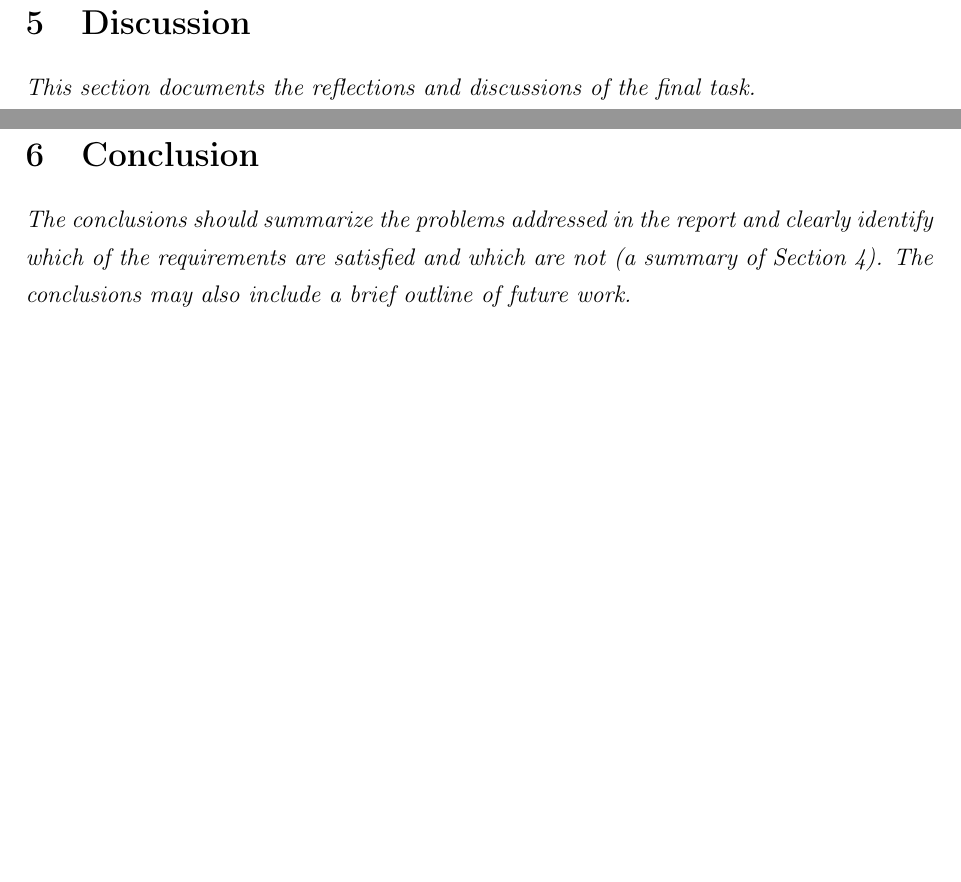
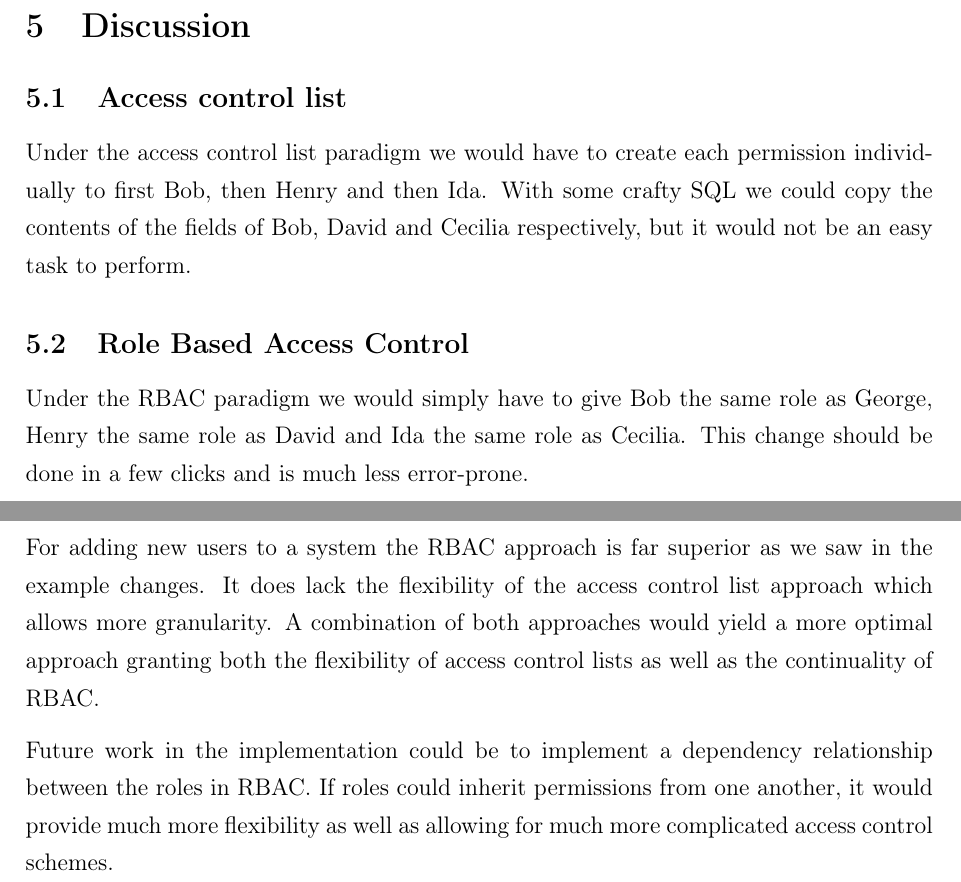
Before and after one commit to ttsoftware/data-security, a LaTeX problem sheet (exercise 3/latex/troels-thomsen-152165.tex): two parts of pages 9 and 10 of 10 before the commit and two parts of pages 8 and 9 of 9 after it, joined at a grey line, cut so that both start at the same text, the shorter picture padded with empty space. Compiled offline with pdfLaTeX.

Commit message:
final report

```diff
--- a/exercise 3/latex/troels-thomsen-152165.tex
+++ b/exercise 3/latex/troels-thomsen-152165.tex
@@ -282,13 +276,23 @@ We consider it fair to make this assumption that administrators of the system ha
 \section{Discussion}
 \label{sec:Discussion}
 
-\textit{This section documents the reflections and discussions of the final task.}
+\subsection{Access control list}
+\label{sub:Access control list}
+
+Under the access control list paradigm we would have to create each permission individually to first Bob, then Henry and then Ida. With some crafty SQL we could copy the contents of the fields of Bob, David and Cecilia respectively, but it would not be an easy task to perform.
+
+\subsection{Role Based Access Control}
+\label{sub:Role Based Access Control}
+
+Under the RBAC paradigm we would simply have to give Bob the same role as George, Henry the same role as David and Ida the same role as Cecilia. This change should be done in a few clicks and is much less error-prone.
 
 \newpage
 
 \section{Conclusion}
 \label{sec:Conclusion}
 
-\textit{The conclusions should summarize the problems addressed in the report and clearly identify which of the requirements are satisfied and which are not (a summary of Section 4). The conclusions may also include a brief outline of future work.}
+For adding new users to a system the RBAC approach is far superior as we saw in the example changes. It does lack the flexibility of the access control list approach which allows more granularity. A combination of both approaches would yield a more optimal approach granting both the flexibility of access control lists as well as the continuality of RBAC.
+
+Future work in the implementation could be to implement a dependency relationship between the roles in RBAC. If roles could inherit permissions from one another, it would provide much more flexibility as well as allowing for much more complicated access control schemes.
 
 \end{document}
```
Also changed, not shown: exercise 3/latex/troels-thomsen-152165.tex (10 more changed lines).
